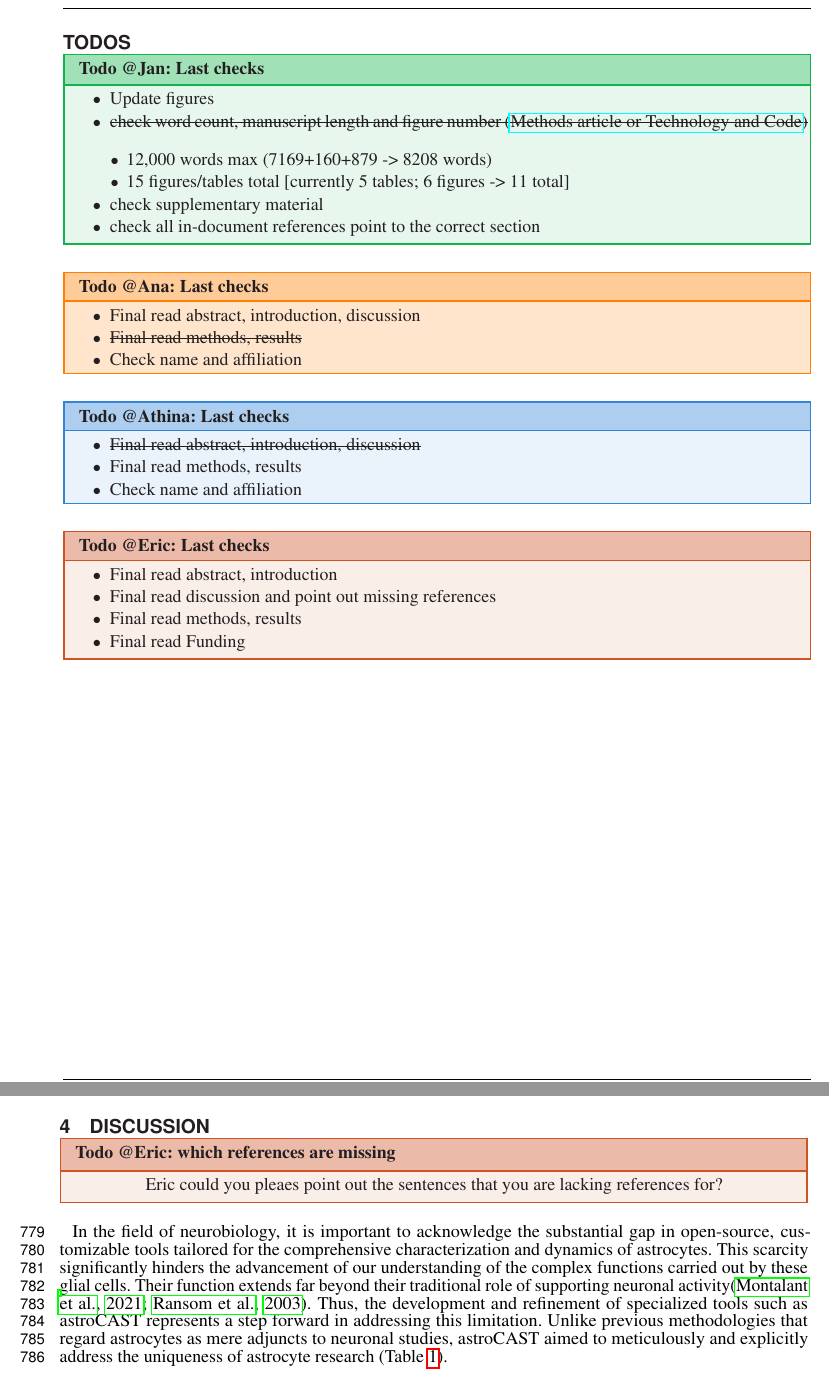
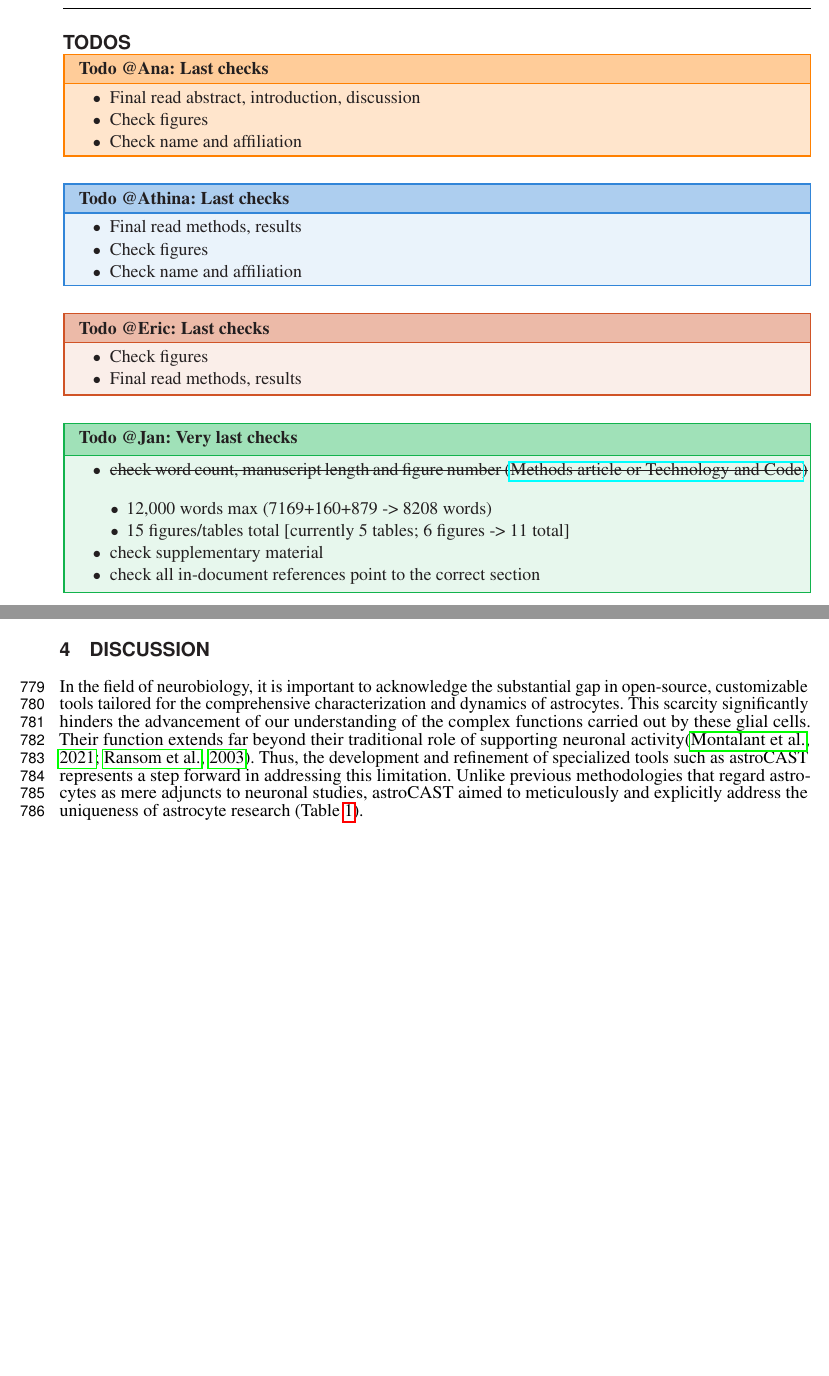
Before and after one commit to janreising/astroCAST, a LaTeX document (manuscript/frontiers.tex, which reads manuscript/content/9-discussion.tex, manuscript/todos.tex): two parts of pages 2 and 17 of 30, joined at a grey line, cut so that both start at the same text, the shorter picture padded with empty space. Compiled offline with pdfLaTeX.

Commit message:
updated todos

```diff
--- a/manuscript/content/9-discussion.tex
+++ b/manuscript/content/9-discussion.tex
@@ -1,5 +1,3 @@
-\todo{Eric}{which references are missing}{Eric could you pleaes point out the sentences that you are lacking references for?}
-
 In the field of neurobiology, it is important to acknowledge the substantial gap in open-source, customizable tools tailored for the comprehensive characterization and dynamics of astrocytes. This scarcity significantly hinders the advancement of our understanding of the complex functions carried out by these glial cells. Their function extends far beyond their traditional role of supporting neuronal activity\citep{montalant_role_2021,ransom_new_2003}. Thus, the development and refinement of specialized tools such as astroCAST represents a step forward in addressing this limitation. Unlike previous methodologies that regard astrocytes as mere adjuncts to neuronal studies, astroCAST aimed to meticulously and explicitly address the uniqueness of astrocyte research\tref{transposed-comparison}.
 
 AstroCAST offers comprehensive options for analyzing and interpreting activity events repurposing existing tools from various data science domains for astrocyte research. This approach highlights the importance of leveraging accumulated knowledge across fields to enhance the efficiency and breadth of astrocyte studies. Moreover, the advances in bioimaging dataset processing are still lagging behind other big data analysis approaches. Addressing this gap, astroCAST is a dedicated machine-learning driven toolkit that can be used to identify, denoise and characterize the dynamics of a set cell population. Compared to other available tools, astroCAST was specifically developed for astrocytes (Suite2P\citep{pachitariu_suite2p_2017}, CaImAn\citep{giovannucci_caiman_2019},CaSCaDe\citep{rupprecht_database_2021}), is open-source (CHIPS\citep{barrett_chips_2018}, AquA\citep{wang_event-based_2018}, Begonia\citep{bjornstad_begoniatwo-photon_2021}, MSparkles\citep{stopper_novel_2022}) and includes timeseries clustering which none of these tools provide.
--- a/manuscript/todos.tex
+++ b/manuscript/todos.tex
@@ -2,9 +2,31 @@
 
 \section*{TODOs}
 
-\todo{Jan}{Last checks}{
+\todo{Ana}{Last checks}{
     \begin{itemize}
-        \item Update figures
+        \item Final read abstract, introduction, discussion
+        \item Check figures
+        \item Check name and affiliation
+    \end{itemize}
+}
+
+\todo{Athina}{Last checks}{
+    \begin{itemize}
+        \item Final read methods, results
+        \item Check figures
+        \item Check name and affiliation
+    \end{itemize}
+}
+
+\todo{Eric}{Last checks}{
+    \begin{itemize}
+        \item Check figures
+        \item Final read methods, results
+    \end{itemize}
+}
+
+\todo{Jan}{Very last checks}{
+    \begin{itemize}
         \item \sout{check word count, manuscript length and figure number (\href{https://www.frontiersin.org/journals/cellular-neuroscience/for-authors/article-types}{Methods article or Technology and Code})}
         \begin{itemize}
             \item 12,000 words max (7169+160+879 -> 8208 words)
@@ -15,29 +37,4 @@
     \end{itemize}
 }
 
-\todo{Ana}{Last checks}{
-    \begin{itemize}
-        \item Final read abstract, introduction, discussion
-        \item \sout{Final read methods, results}
-        \item Check name and affiliation
-    \end{itemize}
-}
-
-\todo{Athina}{Last checks}{
-    \begin{itemize}
-        \item \sout{Final read abstract, introduction, discussion}
-        \item Final read methods, results
-        \item Check name and affiliation
-    \end{itemize}
-}
-
-\todo{Eric}{Last checks}{
-    \begin{itemize}
-        \item Final read abstract, introduction
-        \item Final read discussion and point out missing references
-        \item Final read methods, results
-        \item Final read Funding
-    \end{itemize}
-}
-
 \newpage
```
Also changed, not shown: manuscript/frontiers.tex (+0 -1 lines).
